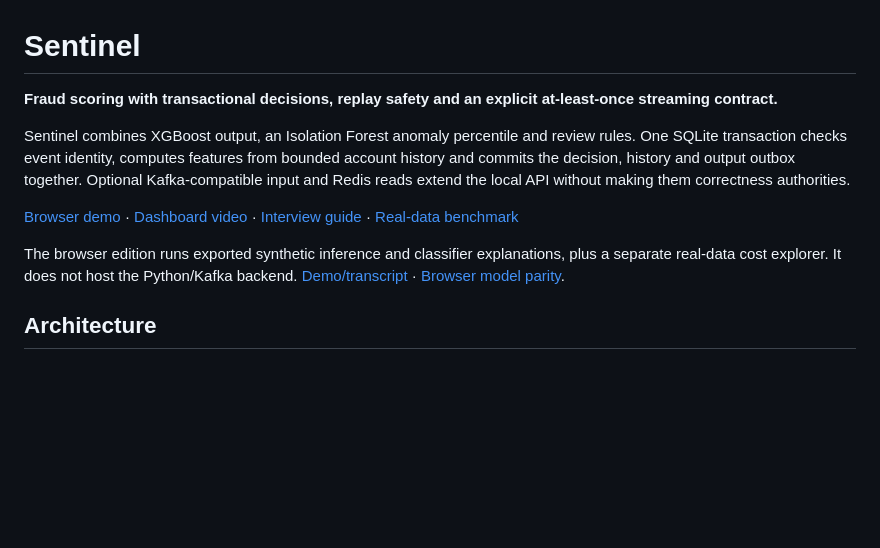
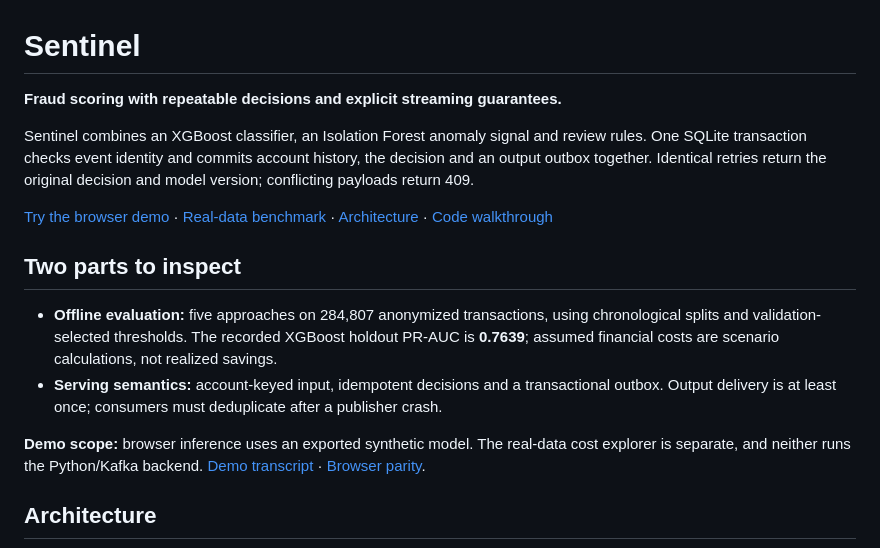
Before and after one commit to Jill-Vekariya/sentinel-fraud-platform, a Markdown page: README.md, the part around the change. GitHub-like rendering; blank space fills up the shorter version.

Commit message:
Clarify portfolio focus and link project evidence

```diff
--- a/README.md
+++ b/README.md
@@ -1,12 +1,27 @@
 # Sentinel
 
-**Fraud scoring with transactional decisions, replay safety and an explicit at-least-once streaming contract.**
+**Fraud scoring with repeatable decisions and explicit streaming guarantees.**
 
-Sentinel combines XGBoost output, an Isolation Forest anomaly percentile and review rules. One SQLite transaction checks event identity, computes features from bounded account history and commits the decision, history and output outbox together. Optional Kafka-compatible input and Redis reads extend the local API without making them correctness authorities.
+Sentinel combines an XGBoost classifier, an Isolation Forest anomaly signal
+and review rules. One SQLite transaction checks event identity and commits
+account history, the decision and an output outbox together. Identical retries
+return the original decision and model version; conflicting payloads return 409.
 
-[Browser demo](https://jill-vekariya.github.io/sentinel-fraud-platform/) · [Dashboard video](docs/sentinel-dashboard-demo.mp4) · [Interview guide](docs/INTERVIEW.md) · [Real-data benchmark](docs/REAL_BENCHMARK.md)
+[Try the browser demo](https://jill-vekariya.github.io/sentinel-fraud-platform/) · [Real-data benchmark](docs/REAL_BENCHMARK.md) · [Architecture](docs/ARCHITECTURE.md) · [Code walkthrough](docs/INTERVIEW.md)
 
-The browser edition runs exported synthetic inference and classifier explanations, plus a separate real-data cost explorer. It does not host the Python/Kafka backend. [Demo/transcript](docs/DASHBOARD_DEMO.md) · [Browser model parity](docs/browser-model-parity.json).
+## Two parts to inspect
+
+- **Offline evaluation:** five approaches on 284,807 anonymized transactions,
+  using chronological splits and validation-selected thresholds. The recorded
+  XGBoost holdout PR-AUC is **0.7639**; assumed financial costs are scenario
+  calculations, not realized savings.
+- **Serving semantics:** account-keyed input, idempotent decisions and a
+  transactional outbox. Output delivery is at least once; consumers must
+  deduplicate after a publisher crash.
+
+**Demo scope:** browser inference uses an exported synthetic model. The real-data
+cost explorer is separate, and neither runs the Python/Kafka backend.
+[Demo transcript](docs/DASHBOARD_DEMO.md) · [Browser parity](docs/browser-model-parity.json).
 
 ## Architecture
 
```
